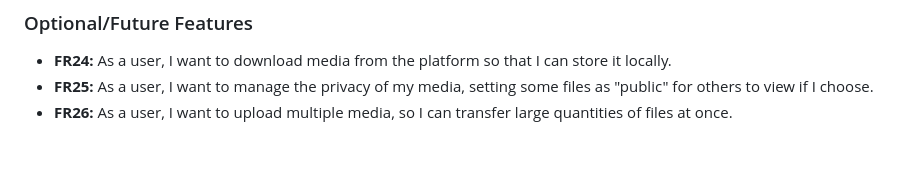
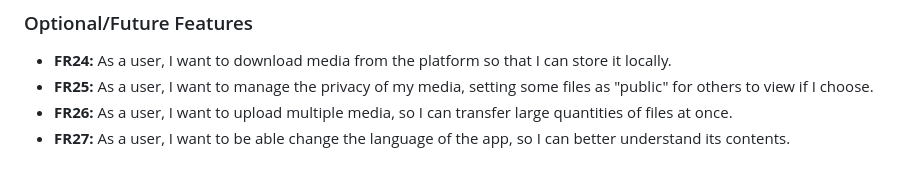
Before and after one commit to RasmusMeos/PHP-media-organizer, a Markdown page: README.md, the part around the change. Rendered like a GitHub page.

Commit message:
Update README.md - new feature

```diff
--- a/README.md
+++ b/README.md
@@ -187,3 +187,4 @@ _"We gather user stories through various user research methods such as interview
 - **FR24:** As a user, I want to download media from the platform so that I can store it locally.
 - **FR25:** As a user, I want to manage the privacy of my media, setting some files as "public" for others to view if I choose.
 - **FR26:** As a user, I want to upload multiple media, so I can transfer large quantities of files at once.
+- **FR27:** As a user, I want to be able change the language of the app, so I can better understand its contents.
```
